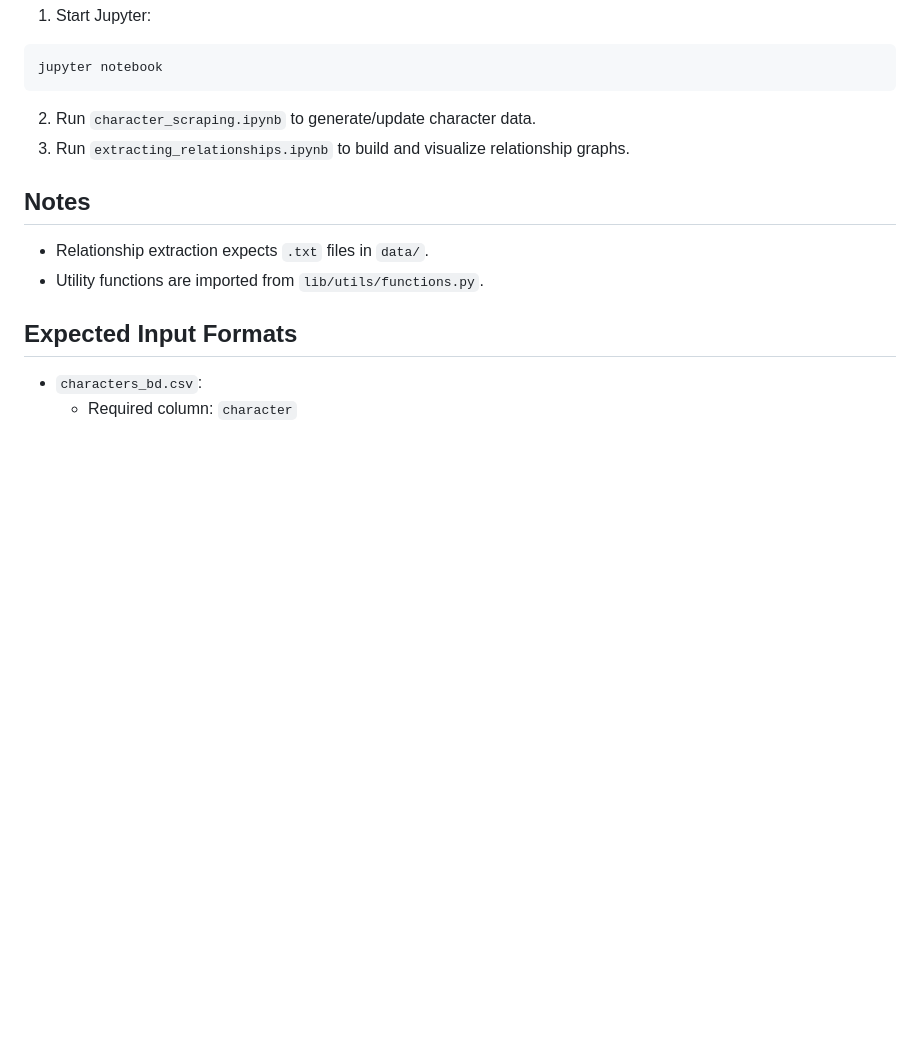
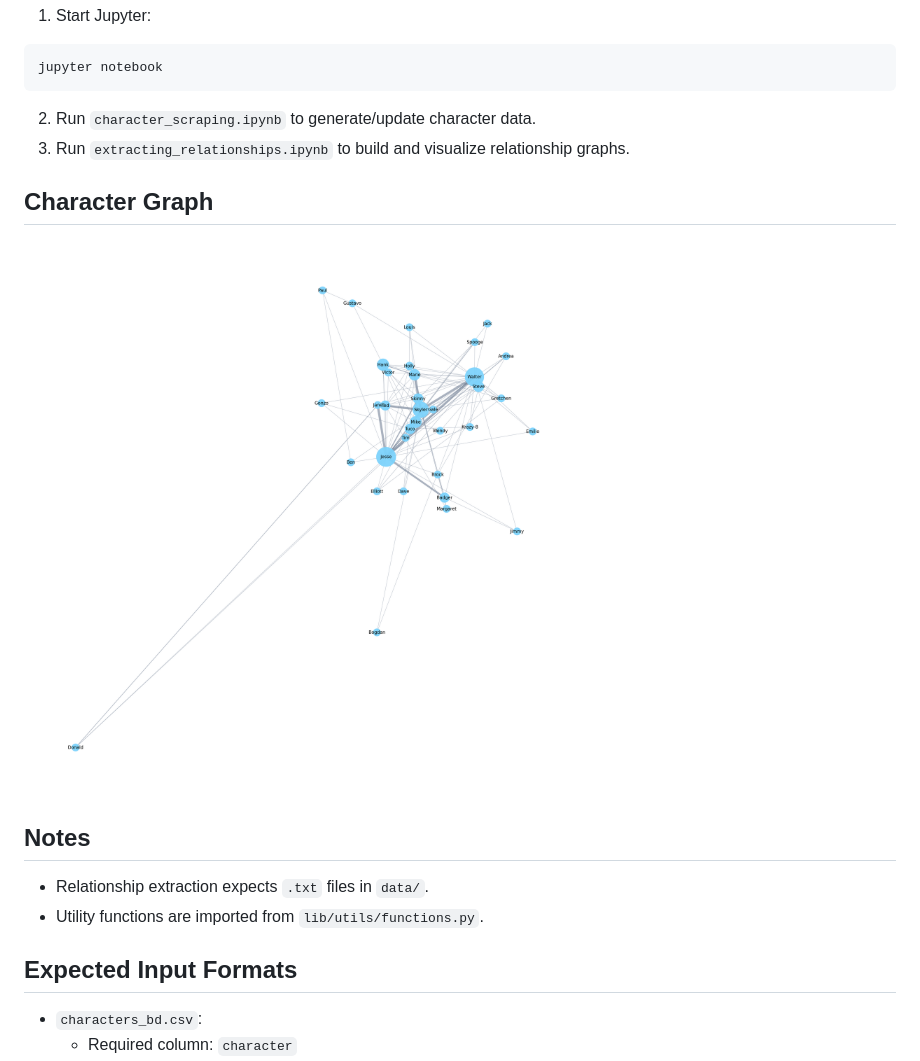
Before and after one commit to JiveFish2/Network-of-Breaking-Bad, a Markdown page: README.md, the part around the change. GitHub-like rendering; pictures changed too: assets/character-graph.png (added); blank space fills up the shorter version.

Commit message:
Add character graph image to README

```diff
--- a/README.md
+++ b/README.md
@@ -50,6 +50,10 @@ jupyter notebook
 2. Run `character_scraping.ipynb` to generate/update character data.
 3. Run `extracting_relationships.ipynb` to build and visualize relationship graphs.
 
+## Character Graph
+
+![Breaking Bad character graph](assets/character-graph.png)
+
 ## Notes
 
 - Relationship extraction expects `.txt` files in `data/`.
```
